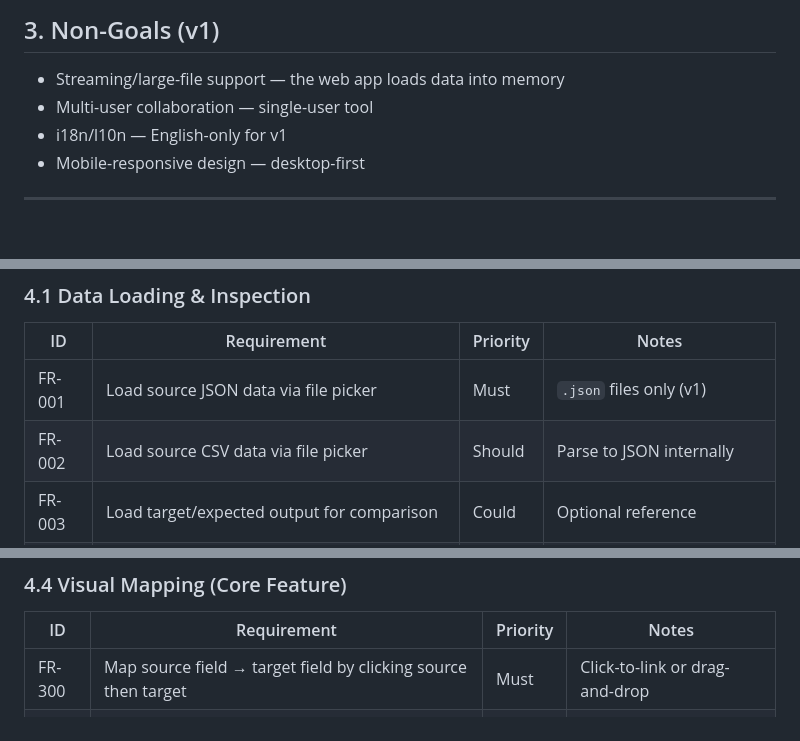
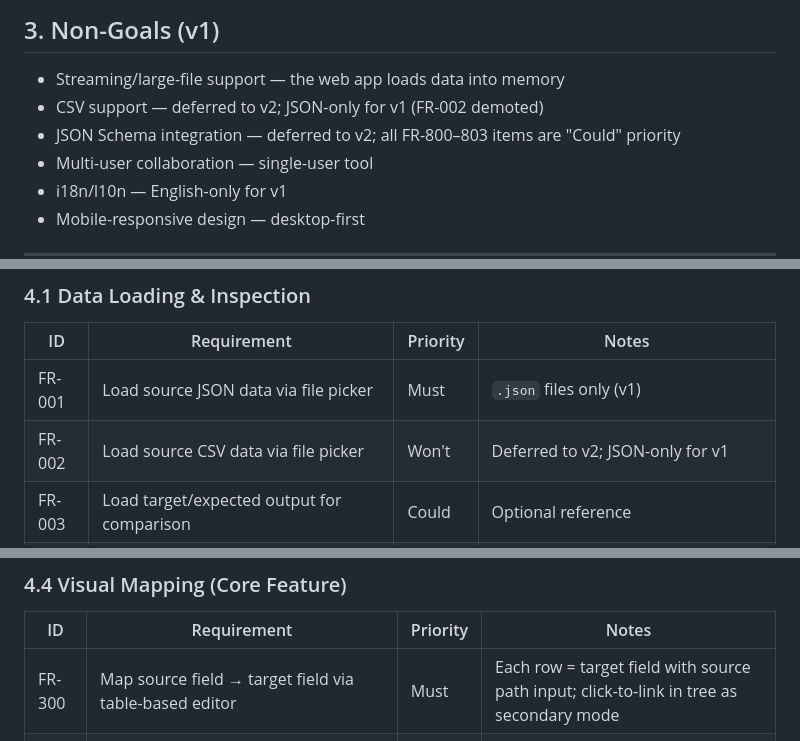
Before and after one commit to kimmania/json-transformer-helper, a Markdown page: transform-assistant-requirements.md, 3 parts joined by grey strips. GitHub-like rendering; blank space fills up the shorter version.

```diff
--- a/transform-assistant-requirements.md
+++ b/transform-assistant-requirements.md
@@ -42,6 +42,8 @@ A standalone static web app would bring XSLT-editor-class features to json-trans
 
 ## 3. Non-Goals (v1)
 - Streaming/large-file support — the web app loads data into memory
+- CSV support — deferred to v2; JSON-only for v1 (FR-002 demoted)
+- JSON Schema integration — deferred to v2; all FR-800–803 items are "Could" priority
 - Multi-user collaboration — single-user tool
 - i18n/l10n — English-only for v1
 - Mobile-responsive design — desktop-first
@@ -55,7 +57,7 @@ A standalone static web app would bring XSLT-editor-class features to json-trans
 | ID | Requirement | Priority | Notes |
 |----|-------------|----------|-------|
 | FR-001 | Load source JSON data via file picker | Must | `.json` files only (v1) |
-| FR-002 | Load source CSV data via file picker | Should | Parse to JSON internally |
+| FR-002 | Load source CSV data via file picker | Won't | Deferred to v2; JSON-only for v1 |
 | FR-003 | Load target/expected output for comparison | Could | Optional reference |
 | FR-004 | Load JSON Schema for source data | Could | `.json` schema files |
 | FR-005 | Auto-inspect loaded data (type detection, null rates, distinct values) | Must | Reuse `inspect()` logic from CLI |
@@ -104,7 +107,7 @@ A standalone static web app would bring XSLT-editor-class features to json-trans
 
 | ID | Requirement | Priority | Notes |
 |----|-------------|----------|-------|
-| FR-300 | Map source field → target field by clicking source then target | Must | Click-to-link or drag-and-drop |
+| FR-300 | Map source field → target field via table-based editor | Must | Each row = target field with source path input; click-to-link in tree as secondary mode |
 | FR-301 | Show active mappings as visual connections (lines, highlights, or a mapping table) | Must | |
 | FR-302 | Edit mapping properties per field (format, map, coalesce, conditions) | Must | Side panel or inline editor |
 | FR-303 | Support passthrough toggle (include unmapped source fields) | Must | Global setting |
```
Also changed, not shown: other parts of transform-assistant-requirements.md (+39 -22 lines).
